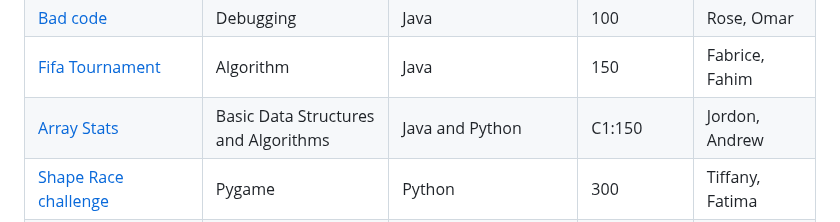
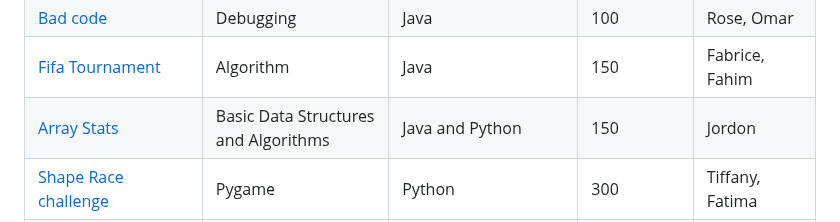
Before and after one commit to ScienceStudentSuccessCentre/CodingChallenge2023, a Markdown page: README.md, the part around the change. GitHub-like rendering.

Commit message:
Modified scoring table

```diff
--- a/README.md
+++ b/README.md
@@ -21,7 +21,7 @@ Here are the challenges:
 | [Synapse Syntax Solver Challenge 🧠](SynapseSyntaxSolverChallenge) | Basic Data Structures                             | Python                         | 100              | Michael           |
 | [Bad code](debugging_challenge)                          | Debugging                           | Java                           | 100              | Rose, Omar        |
 |     [Fifa Tournament](Fifa%20Tournament)                |  Algorithm                             | Java                           | 150              | Fabrice, Fahim    |
-| [Array Stats](Array%20Stats) | Basic Data Structures and Algorithms|  Java and Python     | C1:150              | Jordon, Andrew  |
+| [Array Stats](Array%20Stats) | Basic Data Structures and Algorithms|  Java and Python     | 150              | Jordon  |
 | [Shape Race challenge](shapeRace-challenge)       |       Pygame              | Python                         | 300              | Tiffany, Fatima   |
 | [What'd I eat for breakfast?](nutrition-tracker) | Frontend Web Development     | HTML, JavaScript (recommended) | 400              | Raef, David       |
 
```
